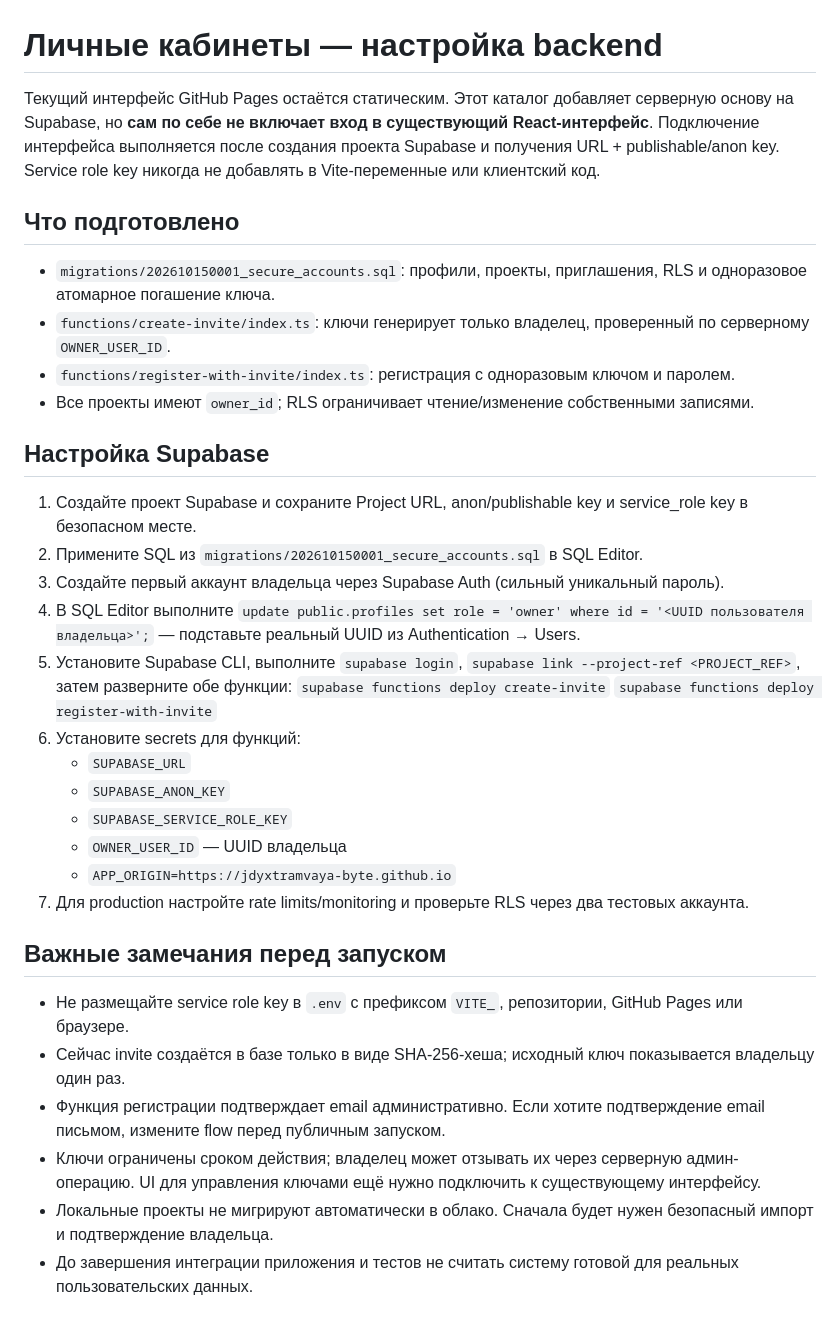
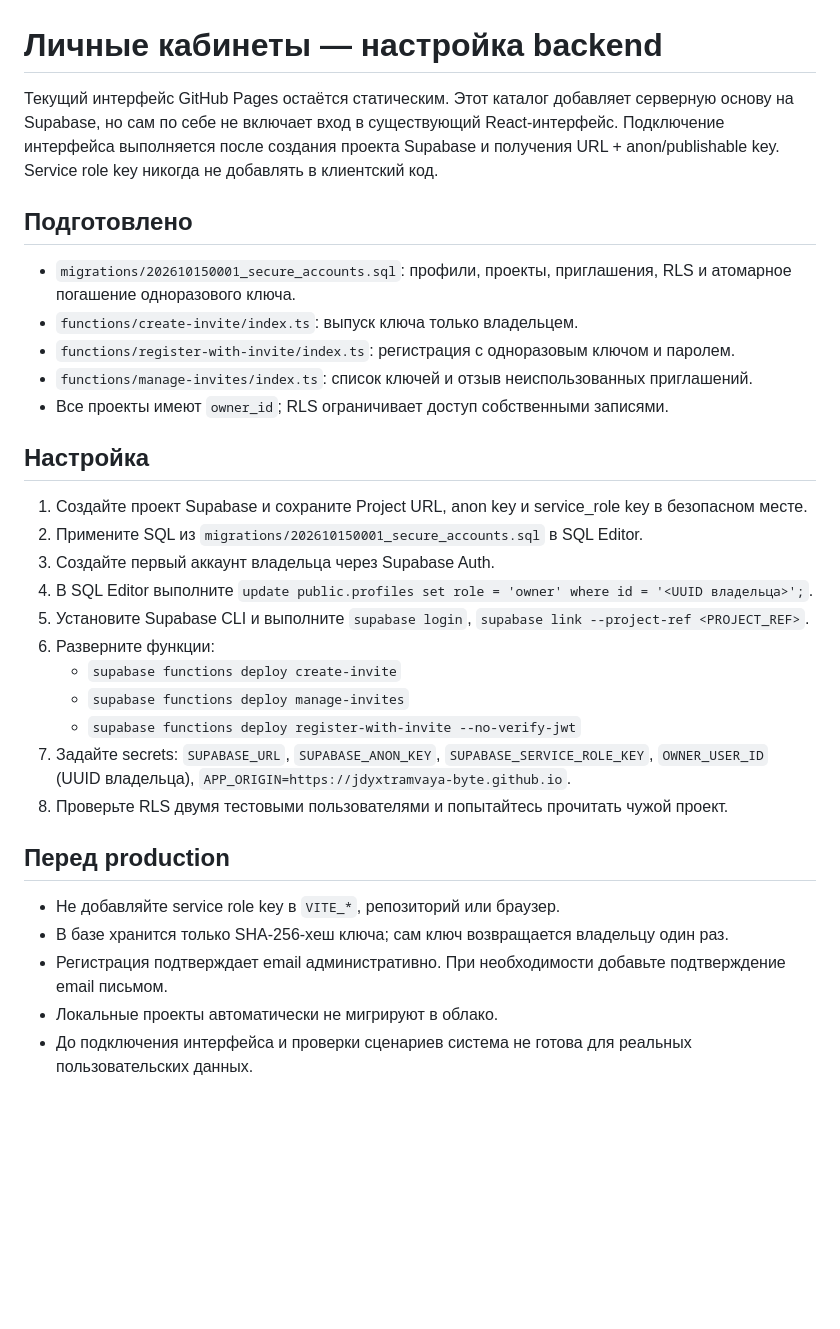
Before and after one commit to jdyxtramvaya-byte/stroitel, a Markdown page: supabase/README.md, the part around the change. Drawn GitHub-style; blank space fills up the shorter version.

Commit message:
Document secure account backend deployment

```diff
--- a/supabase/README.md
+++ b/supabase/README.md
@@ -1,36 +1,33 @@
 # Личные кабинеты — настройка backend
 
-Текущий интерфейс GitHub Pages остаётся статическим. Этот каталог добавляет серверную основу на Supabase, но **сам по себе не включает вход в существующий React-интерфейс**. Подключение интерфейса выполняется после создания проекта Supabase и получения URL + publishable/anon key. Service role key никогда не добавлять в Vite-переменные или клиентский код.
+Текущий интерфейс GitHub Pages остаётся статическим. Этот каталог добавляет серверную основу на Supabase, но сам по себе не включает вход в существующий React-интерфейс. Подключение интерфейса выполняется после создания проекта Supabase и получения URL + anon/publishable key. Service role key никогда не добавлять в клиентский код.
 
-## Что подготовлено
+## Подготовлено
 
-- `migrations/202610150001_secure_accounts.sql`: профили, проекты, приглашения, RLS и одноразовое атомарное погашение ключа.
-- `functions/create-invite/index.ts`: ключи генерирует только владелец, проверенный по серверному `OWNER_USER_ID`.
+- `migrations/202610150001_secure_accounts.sql`: профили, проекты, приглашения, RLS и атомарное погашение одноразового ключа.
+- `functions/create-invite/index.ts`: выпуск ключа только владельцем.
 - `functions/register-with-invite/index.ts`: регистрация с одноразовым ключом и паролем.
-- Все проекты имеют `owner_id`; RLS ограничивает чтение/изменение собственными записями.
+- `functions/manage-invites/index.ts`: список ключей и отзыв неиспользованных приглашений.
+- Все проекты имеют `owner_id`; RLS ограничивает доступ собственными записями.
 
-## Настройка Supabase
+## Настройка
 
-1. Создайте проект Supabase и сохраните Project URL, anon/publishable key и service_role key в безопасном месте.
+1. Создайте проект Supabase и сохраните Project URL, anon key и service_role key в безопасном месте.
 2. Примените SQL из `migrations/202610150001_secure_accounts.sql` в SQL Editor.
-3. Создайте первый аккаунт владельца через Supabase Auth (сильный уникальный пароль).
-4. В SQL Editor выполните `update public.profiles set role = 'owner' where id = '<UUID пользователя владельца>';` — подставьте реальный UUID из Authentication → Users.
-5. Установите Supabase CLI, выполните `supabase login`, `supabase link --project-ref <PROJECT_REF>`, затем разверните обе функции:
-   `supabase functions deploy create-invite`
-   `supabase functions deploy register-with-invite`
-6. Установите secrets для функций:
-   - `SUPABASE_URL`
-   - `SUPABASE_ANON_KEY`
-   - `SUPABASE_SERVICE_ROLE_KEY`
-   - `OWNER_USER_ID` — UUID владельца
-   - `APP_ORIGIN=https://jdyxtramvaya-byte.github.io`
-7. Для production настройте rate limits/monitoring и проверьте RLS через два тестовых аккаунта.
+3. Создайте первый аккаунт владельца через Supabase Auth.
+4. В SQL Editor выполните `update public.profiles set role = 'owner' where id = '<UUID владельца>';`.
+5. Установите Supabase CLI и выполните `supabase login`, `supabase link --project-ref <PROJECT_REF>`.
+6. Разверните функции:
+   - `supabase functions deploy create-invite`
+   - `supabase functions deploy manage-invites`
+   - `supabase functions deploy register-with-invite --no-verify-jwt`
+7. Задайте secrets: `SUPABASE_URL`, `SUPABASE_ANON_KEY`, `SUPABASE_SERVICE_ROLE_KEY`, `OWNER_USER_ID` (UUID владельца), `APP_ORIGIN=https://jdyxtramvaya-byte.github.io`.
+8. Проверьте RLS двумя тестовыми пользователями и попытайтесь прочитать чужой проект.
 
-## Важные замечания перед запуском
+## Перед production
 
-- Не размещайте service role key в `.env` с префиксом `VITE_`, репозитории, GitHub Pages или браузере.
-- Сейчас invite создаётся в базе только в виде SHA-256-хеша; исходный ключ показывается владельцу один раз.
-- Функция регистрации подтверждает email административно. Если хотите подтверждение email письмом, измените flow перед публичным запуском.
-- Ключи ограничены сроком действия; владелец может отзывать их через серверную админ-операцию. UI для управления ключами ещё нужно подключить к существующему интерфейсу.
-- Локальные проекты не мигрируют автоматически в облако. Сначала будет нужен безопасный импорт и подтверждение владельца.
-- До завершения интеграции приложения и тестов не считать систему готовой для реальных пользовательских данных.
+- Не добавляйте service role key в `VITE_*`, репозиторий или браузер.
+- В базе хранится только SHA-256-хеш ключа; сам ключ возвращается владельцу один раз.
+- Регистрация подтверждает email административно. При необходимости добавьте подтверждение email письмом.
+- Локальные проекты автоматически не мигрируют в облако.
+- До подключения интерфейса и проверки сценариев система не готова для реальных пользовательских данных.
```
